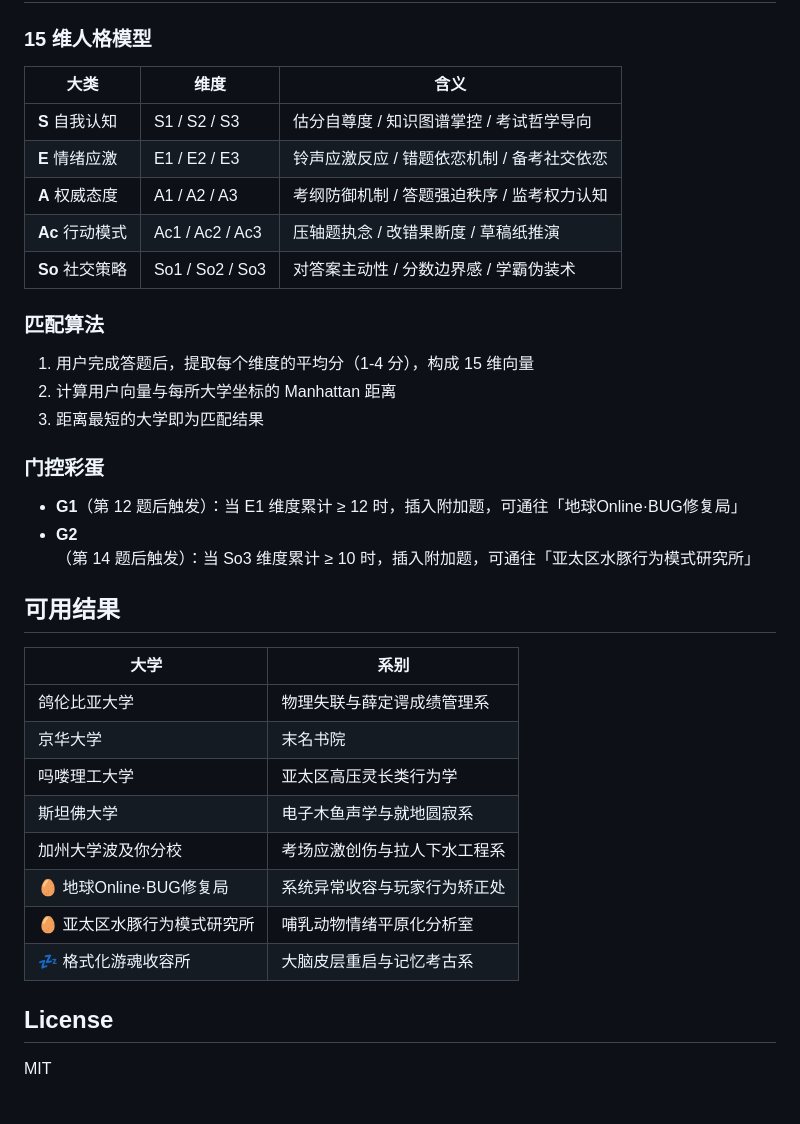
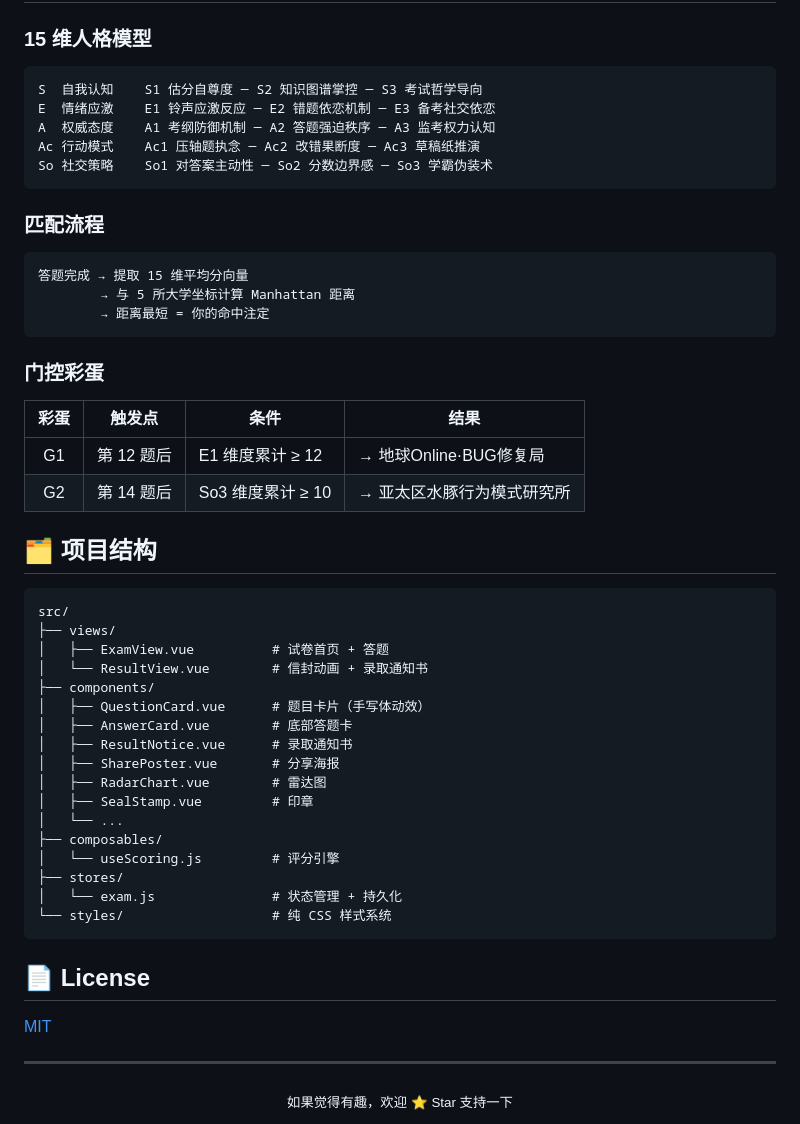
Before and after one commit to Damue01/GaokaoMBTI, a Markdown page: README.md, the part around one of its changes. Drawn GitHub-style.

````diff
--- a/README.md
+++ b/README.md
@@ -98,38 +89,57 @@ npm run build
 
 ### 15 维人格模型
 
-| 大类 | 维度 | 含义 |
-|------|------|------|
-| **S** 自我认知 | S1 / S2 / S3 | 估分自尊度 / 知识图谱掌控 / 考试哲学导向 |
-| **E** 情绪应激 | E1 / E2 / E3 | 铃声应激反应 / 错题依恋机制 / 备考社交依恋 |
-| **A** 权威态度 | A1 / A2 / A3 | 考纲防御机制 / 答题强迫秩序 / 监考权力认知 |
-| **Ac** 行动模式 | Ac1 / Ac2 / Ac3 | 压轴题执念 / 改错果断度 / 草稿纸推演 |
-| **So** 社交策略 | So1 / So2 / So3 | 对答案主动性 / 分数边界感 / 学霸伪装术 |
+```
+S  自我认知    S1 估分自尊度 ─ S2 知识图谱掌控 ─ S3 考试哲学导向
+E  情绪应激    E1 铃声应激反应 ─ E2 错题依恋机制 ─ E3 备考社交依恋
+A  权威态度    A1 考纲防御机制 ─ A2 答题强迫秩序 ─ A3 监考权力认知
+Ac 行动模式    Ac1 压轴题执念 ─ Ac2 改错果断度 ─ Ac3 草稿纸推演
+So 社交策略    So1 对答案主动性 ─ So2 分数边界感 ─ So3 学霸伪装术
+```
 
-### 匹配算法
+### 匹配流程
 
-1. 用户完成答题后，提取每个维度的平均分（1-4 分），构成 15 维向量
-2. 计算用户向量与每所大学坐标的 Manhattan 距离
-3. 距离最短的大学即为匹配结果
+```
+答题完成 → 提取 15 维平均分向量
+        → 与 5 所大学坐标计算 Manhattan 距离
+        → 距离最短 = 你的命中注定
+```
 
 ### 门控彩蛋
 
-- **G1**（第 12 题后触发）：当 E1 维度累计 ≥ 12 时，插入附加题，可通往「地球Online·BUG修复局」
-- **G2**（第 14 题后触发）：当 So3 维度累计 ≥ 10 时，插入附加题，可通往「亚太区水豚行为模式研究所」
+| 彩蛋 | 触发点 | 条件 | 结果 |
+|:---:|:---:|------|------|
+| G1 | 第 12 题后 | E1 维度累计 ≥ 12 | → 地球Online·BUG修复局 |
+| G2 | 第 14 题后 | So3 维度累计 ≥ 10 | → 亚太区水豚行为模式研究所 |
 
-## 可用结果
+## 🗂️ 项目结构
 
-| 大学 | 系别 |
-|------|------|
-| 鸽伦比亚大学 | 物理失联与薛定谔成绩管理系 |
-| 京华大学 | 末名书院 |
-| 吗喽理工大学 | 亚太区高压灵长类行为学 |
-| 斯坦佛大学 | 电子木鱼声学与就地圆寂系 |
-| 加州大学波及你分校 | 考场应激创伤与拉人下水工程系 |
-| 🥚 地球Online·BUG修复局 | 系统异常收容与玩家行为矫正处 |
-| 🥚 亚太区水豚行为模式研究所 | 哺乳动物情绪平原化分析室 |
-| 💤 格式化游魂收容所 | 大脑皮层重启与记忆考古系 |
+```
+src/
+├── views/
+│   ├── ExamView.vue          # 试卷首页 + 答题
+│   └── ResultView.vue        # 信封动画 + 录取通知书
+├── components/
+│   ├── QuestionCard.vue      # 题目卡片（手写体动效）
+│   ├── AnswerCard.vue        # 底部答题卡
+│   ├── ResultNotice.vue      # 录取通知书
+│   ├── SharePoster.vue       # 分享海报
+│   ├── RadarChart.vue        # 雷达图
+│   ├── SealStamp.vue         # 印章
+│   └── ...
+├── composables/
+│   └── useScoring.js         # 评分引擎
+├── stores/
+│   └── exam.js               # 状态管理 + 持久化
+└── styles/                   # 纯 CSS 样式系统
+```
 
-## License
+## 📄 License
 
-MIT
+[MIT](LICENSE)
+
+---
+
+<div align="center">
+<sub>如果觉得有趣，欢迎 ⭐ Star 支持一下</sub>
+</div>
````
Also changed, not shown: other parts of README.md (+74 -83 lines).
